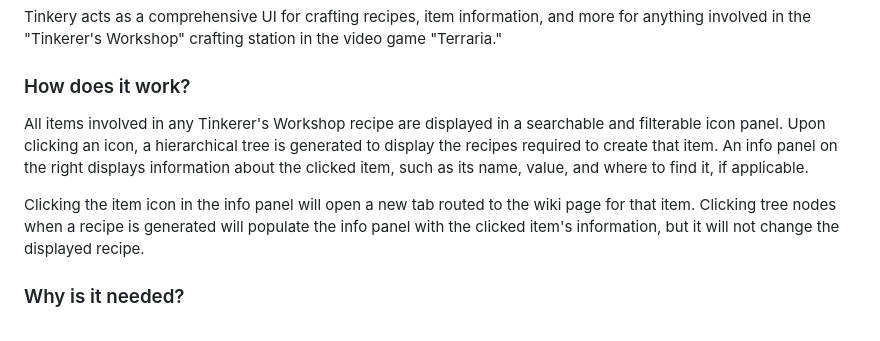
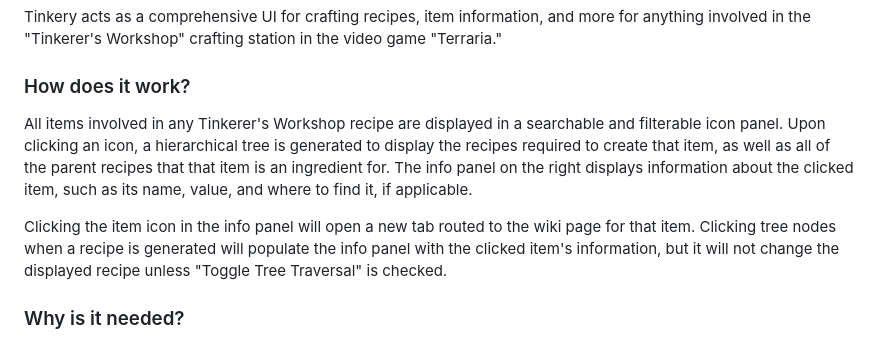
Before and after one commit to LittleString/Tinkery, a Markdown page: README.md, the part around the change. Drawn GitHub-style.

```diff
--- a/README.md
+++ b/README.md
@@ -62,10 +62,9 @@ https://github.com/user-attachments/assets/9a09f362-12c0-4533-b7c7-d4653f3a19f8
 Tinkery acts as a comprehensive UI for crafting recipes, item information, and more for anything involved in the "Tinkerer's Workshop" crafting station in the video game "Terraria."
 
 ### How does it work?
-All items involved in any Tinkerer's Workshop recipe are displayed in a searchable and filterable icon panel. Upon clicking an icon, a hierarchical tree is generated to display the recipes required to create that item. An info panel on the right
-displays information about the clicked item, such as its name, value, and where to find it, if applicable.
+All items involved in any Tinkerer's Workshop recipe are displayed in a searchable and filterable icon panel. Upon clicking an icon, a hierarchical tree is generated to display the recipes required to create that item, as well as all of the parent recipes that that item is an ingredient for. The info panel on the right displays information about the clicked item, such as its name, value, and where to find it, if applicable.
 
-Clicking the item icon in the info panel will open a new tab routed to the wiki page for that item. Clicking tree nodes when a recipe is generated will populate the info panel with the clicked item's information, but it will not change the displayed recipe.
+Clicking the item icon in the info panel will open a new tab routed to the wiki page for that item. Clicking tree nodes when a recipe is generated will populate the info panel with the clicked item's information, but it will not change the displayed recipe unless "Toggle Tree Traversal" is checked.
 
 ### Why is it needed?
 Tinkerer's Workshop crafting recipes are notoriously long and complicated. Recipes form a crafting hierarchy, as crafted items are then involved in other recipes as ingredients. Some recipes have over 20 items involved to reach the final product.
```
